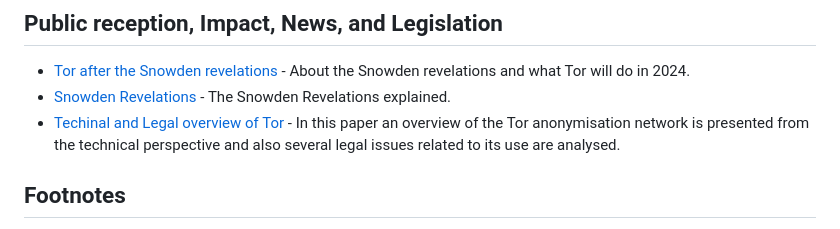
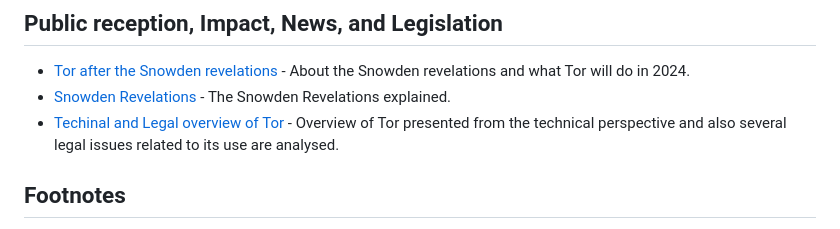
Before and after one commit to Polycarbohydrate/awesome-tor, a Markdown page: README.md, the part around the change. GitHub-like rendering.

```diff
--- a/README.md
+++ b/README.md
@@ -120,7 +120,7 @@
 ## Public reception, Impact, News, and Legislation
 - [Tor after the Snowden revelations](https://blog.torproject.org/tor-in-2023/) - About the Snowden revelations and what Tor will do in 2024.
 - [Snowden Revelations](https://www.theguardian.com/world/interactive/2013/nov/01/snowden-nsa-files-surveillance-revelations-decoded) - The Snowden Revelations explained.
-- [Techinal and Legal overview of Tor](https://ccdcoe.org/uploads/2018/10/TOR_Anonymity_Network.pdf) - In this paper an overview of the Tor anonymisation network is presented from the technical perspective and also several legal issues related to its use are analysed.
+- [Techinal and Legal overview of Tor](https://ccdcoe.org/uploads/2018/10/TOR_Anonymity_Network.pdf) - Overview of Tor presented from the technical perspective and also several legal issues related to its use are analysed.
 
 
 ## Footnotes
```
